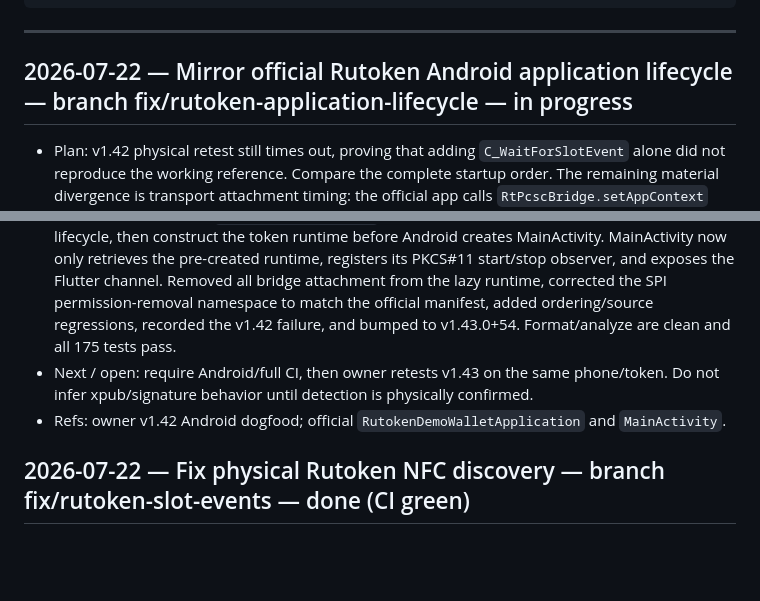
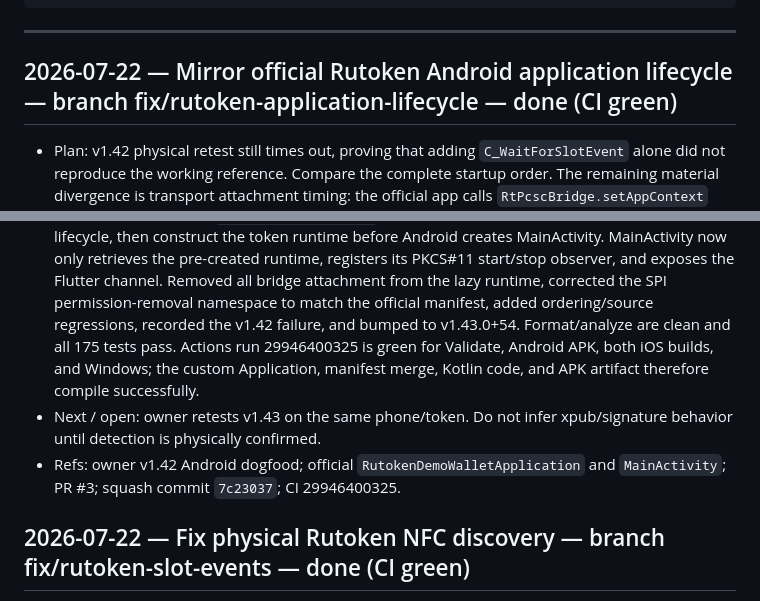
Before and after one commit to code-agent-43824/mobile-wallet-demo, a Markdown page: docs/worklog.md, 2 parts joined by grey strips. Drawn GitHub-style; blank space fills up the shorter version.

Commit message:
docs: record Rutoken application CI evidence [skip ci]

```diff
--- a/docs/worklog.md
+++ b/docs/worklog.md
@@ -18,7 +18,7 @@ Entry template:
 
 ---
 
-## 2026-07-22 — Mirror official Rutoken Android application lifecycle — branch fix/rutoken-application-lifecycle — in progress
+## 2026-07-22 — Mirror official Rutoken Android application lifecycle — branch fix/rutoken-application-lifecycle — done (CI green)
 - Plan: v1.42 physical retest still times out, proving that adding `C_WaitForSlotEvent` alone did not reproduce
   the working reference. Compare the complete startup order. The remaining material divergence is transport
   attachment timing: the official app calls `RtPcscBridge.setAppContext` and `attachToLifecycle` from its custom
@@ -33,10 +33,13 @@ Entry template:
   runtime before Android creates MainActivity. MainActivity now only retrieves the pre-created runtime, registers
   its PKCS#11 start/stop observer, and exposes the Flutter channel. Removed all bridge attachment from the lazy
   runtime, corrected the SPI permission-removal namespace to match the official manifest, added ordering/source
-  regressions, recorded the v1.42 failure, and bumped to v1.43.0+54. Format/analyze are clean and all 175 tests pass.
-- Next / open: require Android/full CI, then owner retests v1.43 on the same phone/token. Do not infer xpub/signature
+  regressions, recorded the v1.42 failure, and bumped to v1.43.0+54. Format/analyze are clean and all 175 tests
+  pass. Actions run 29946400325 is green for Validate, Android APK, both iOS builds, and Windows; the custom
+  Application, manifest merge, Kotlin code, and APK artifact therefore compile successfully.
+- Next / open: owner retests v1.43 on the same phone/token. Do not infer xpub/signature
   behavior until detection is physically confirmed.
-- Refs: owner v1.42 Android dogfood; official `RutokenDemoWalletApplication` and `MainActivity`.
+- Refs: owner v1.42 Android dogfood; official `RutokenDemoWalletApplication` and `MainActivity`; PR #3; squash
+  commit `7c23037`; CI 29946400325.
 
 ## 2026-07-22 — Fix physical Rutoken NFC discovery — branch fix/rutoken-slot-events — done (CI green)
 - Plan: owner dogfood on the same Android phone/token proves the official demo detects the Rutoken while Wallet
```
